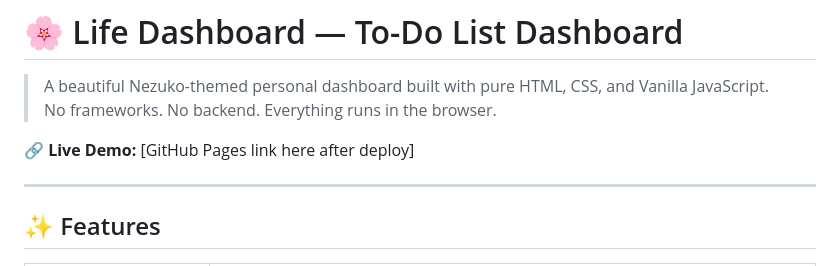
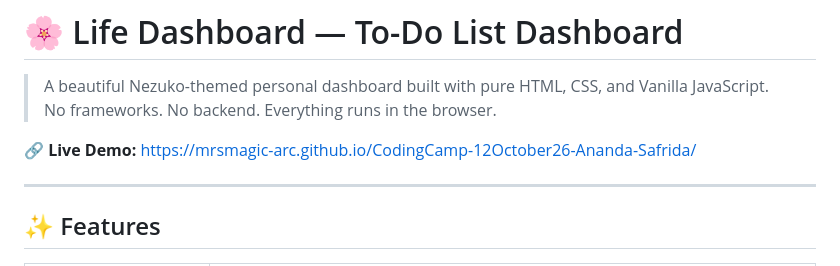
Before and after one commit to mrsmagic-arc/CodingCamp-12October26-Ananda-Safrida, a Markdown page: README.md, the part around the change. Rendered like a GitHub page.

Commit message:
Update live demo link in README

```diff
--- a/README.md
+++ b/README.md
@@ -3,7 +3,7 @@
 > A beautiful Nezuko-themed personal dashboard built with pure HTML, CSS, and Vanilla JavaScript.
 > No frameworks. No backend. Everything runs in the browser.
 
-🔗 **Live Demo:** [GitHub Pages link here after deploy]
+🔗 **Live Demo:** https://mrsmagic-arc.github.io/CodingCamp-12October26-Ananda-Safrida/
 
 ---
 
```
